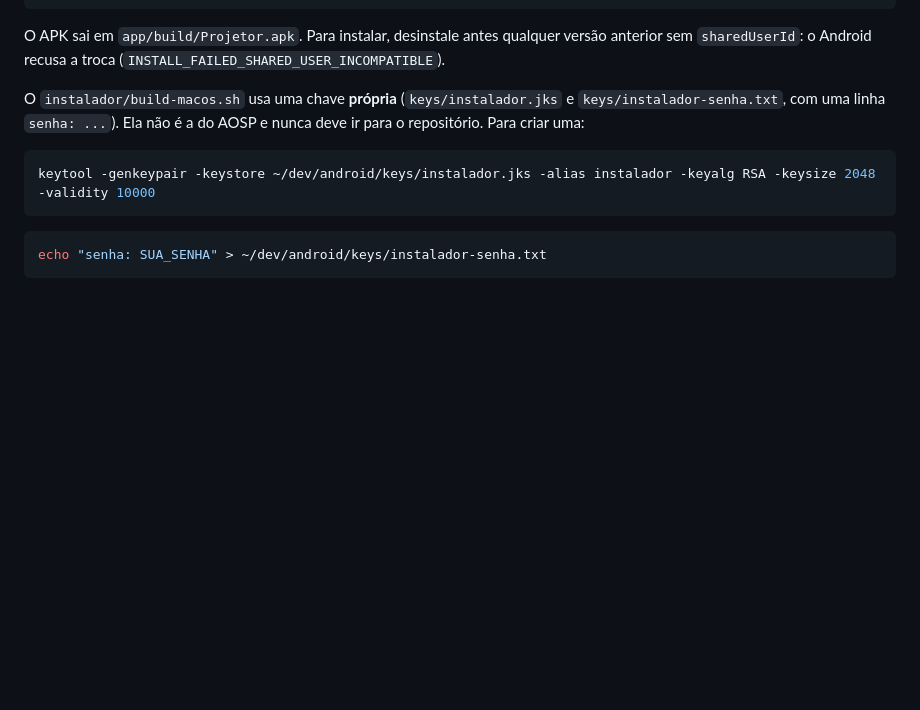
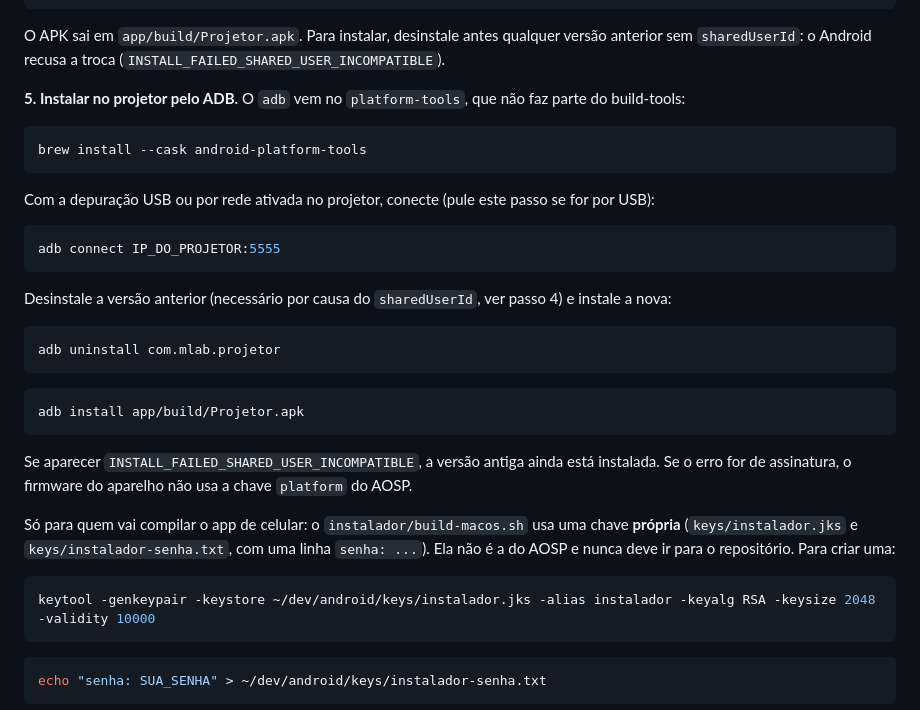
Before and after one commit to LucassSantoss/launcher-projetor-hy300, a Markdown page: README.md, the part around the change. GitHub-like rendering; blank space fills up the shorter version.

Commit message:
README: documenta instalacao do APK pelo ADB
Co-Authored-By: Claude Sonnet 5.5 <noreply@anthropic.com>
Claude-Session: https://claude.ai/code/session_01R2Pg8vGW5shoJGY4WaS5aH

````diff
--- a/README.md
+++ b/README.md
@@ -92,7 +92,31 @@ bash app/build-macos.sh
 
 O APK sai em `app/build/Projetor.apk`. Para instalar, desinstale antes qualquer versão anterior sem `sharedUserId`: o Android recusa a troca (`INSTALL_FAILED_SHARED_USER_INCOMPATIBLE`).
 
-O `instalador/build-macos.sh` usa uma chave **própria** (`keys/instalador.jks` e `keys/instalador-senha.txt`, com uma linha `senha: ...`). Ela não é a do AOSP e nunca deve ir para o repositório. Para criar uma:
+**5. Instalar no projetor pelo ADB.** O `adb` vem no `platform-tools`, que não faz parte do build-tools:
+
+```bash
+brew install --cask android-platform-tools
+```
+
+Com a depuração USB ou por rede ativada no projetor, conecte (pule este passo se for por USB):
+
+```bash
+adb connect IP_DO_PROJETOR:5555
+```
+
+Desinstale a versão anterior (necessário por causa do `sharedUserId`, ver passo 4) e instale a nova:
+
+```bash
+adb uninstall com.mlab.projetor
+```
+
+```bash
+adb install app/build/Projetor.apk
+```
+
+Se aparecer `INSTALL_FAILED_SHARED_USER_INCOMPATIBLE`, a versão antiga ainda está instalada. Se o erro for de assinatura, o firmware do aparelho não usa a chave `platform` do AOSP.
+
+Só para quem vai compilar o app de celular: o `instalador/build-macos.sh` usa uma chave **própria** (`keys/instalador.jks` e `keys/instalador-senha.txt`, com uma linha `senha: ...`). Ela não é a do AOSP e nunca deve ir para o repositório. Para criar uma:
 
 ```bash
 keytool -genkeypair -keystore ~/dev/android/keys/instalador.jks -alias instalador -keyalg RSA -keysize 2048 -validity 10000
````
